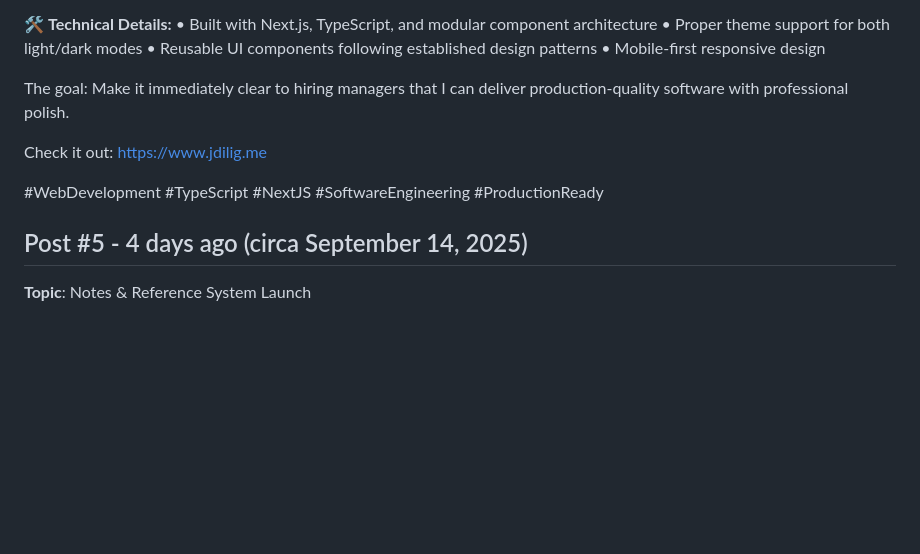
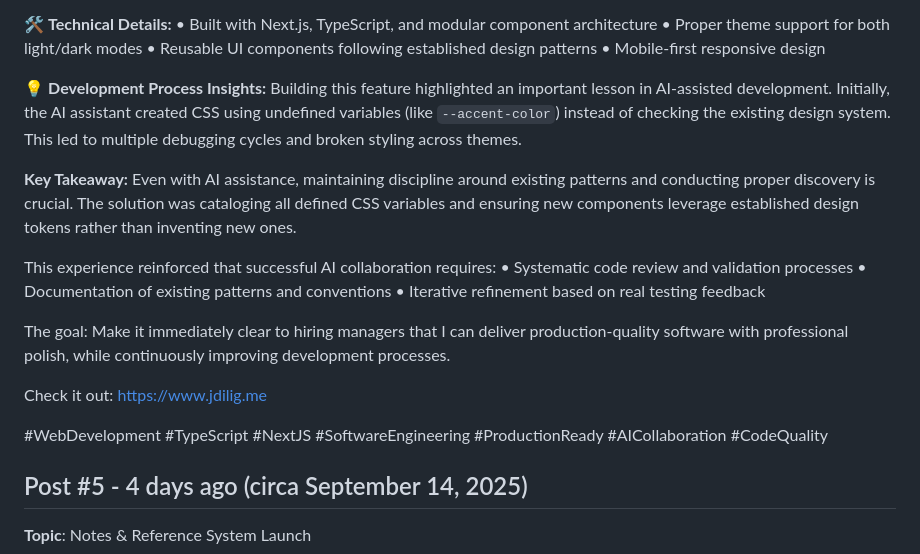
Before and after one commit to balbonits/jdilig-me-v2, a Markdown page: linkedin-posts.md, the part around the change. GitHub-like rendering; blank space fills up the shorter version.

Commit message:
feat: update LinkedIn post with AI development lessons and CSS variable discovery
- Document debugging process and undefined CSS variable issues
- Add insights about AI collaboration discipline and existing pattern validation
- Emphasize importance of systematic code review in AI-assisted development

🤖 Generated with [Claude Code](https://claude.ai/code)

Co-Authored-By: Claude <noreply@anthropic.com>

```diff
--- a/linkedin-posts.md
+++ b/linkedin-posts.md
@@ -25,11 +25,21 @@ The big update: **Featured Project Banner** prominently displaying my Horse Raci
 • Reusable UI components following established design patterns
 • Mobile-first responsive design
 
-The goal: Make it immediately clear to hiring managers that I can deliver production-quality software with professional polish.
+💡 **Development Process Insights:**
+Building this feature highlighted an important lesson in AI-assisted development. Initially, the AI assistant created CSS using undefined variables (like `--accent-color`) instead of checking the existing design system. This led to multiple debugging cycles and broken styling across themes.
+
+**Key Takeaway:** Even with AI assistance, maintaining discipline around existing patterns and conducting proper discovery is crucial. The solution was cataloging all defined CSS variables and ensuring new components leverage established design tokens rather than inventing new ones.
+
+This experience reinforced that successful AI collaboration requires:
+• Systematic code review and validation processes
+• Documentation of existing patterns and conventions
+• Iterative refinement based on real testing feedback
+
+The goal: Make it immediately clear to hiring managers that I can deliver production-quality software with professional polish, while continuously improving development processes.
 
 Check it out: https://www.jdilig.me
 
-#WebDevelopment #TypeScript #NextJS #SoftwareEngineering #ProductionReady
+#WebDevelopment #TypeScript #NextJS #SoftwareEngineering #ProductionReady #AICollaboration #CodeQuality
 
 ## Post #5 - 4 days ago (circa September 14, 2025)
 **Topic**: Notes & Reference System Launch
```
